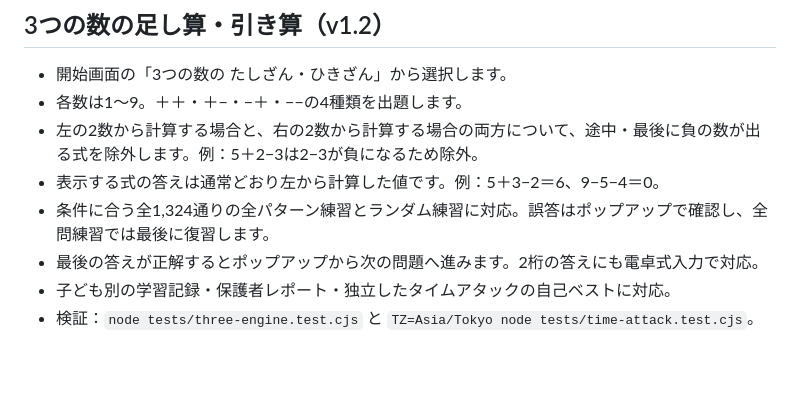
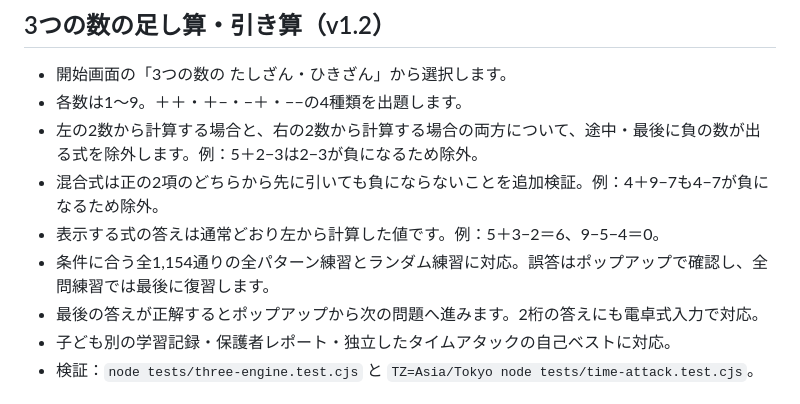
Before and after one commit to garoad9901/calculation-trainer, a Markdown page: README.md, the part around the change. Rendered like a GitHub page; blank space fills up the shorter version.

Commit message:
Clarify subtraction-first exclusion rules and question count

```diff
--- a/README.md
+++ b/README.md
@@ -64,8 +64,9 @@ Node.jsで `TZ=Asia/Tokyo node tests/time-attack.test.cjs` を実行します。
 - 開始画面の「3つの数の たしざん・ひきざん」から選択します。
 - 各数は1〜9。＋＋・＋−・−＋・−−の4種類を出題します。
 - 左の2数から計算する場合と、右の2数から計算する場合の両方について、途中・最後に負の数が出る式を除外します。例：5＋2−3は2−3が負になるため除外。
+- 混合式は正の2項のどちらから先に引いても負にならないことを追加検証。例：4＋9−7も4−7が負になるため除外。
 - 表示する式の答えは通常どおり左から計算した値です。例：5＋3−2＝6、9−5−4＝0。
-- 条件に合う全1,324通りの全パターン練習とランダム練習に対応。誤答はポップアップで確認し、全問練習では最後に復習します。
+- 条件に合う全1,154通りの全パターン練習とランダム練習に対応。誤答はポップアップで確認し、全問練習では最後に復習します。
 - 最後の答えが正解するとポップアップから次の問題へ進みます。2桁の答えにも電卓式入力で対応。
 - 子ども別の学習記録・保護者レポート・独立したタイムアタックの自己ベストに対応。
 - 検証：`node tests/three-engine.test.cjs` と `TZ=Asia/Tokyo node tests/time-attack.test.cjs`。
```
